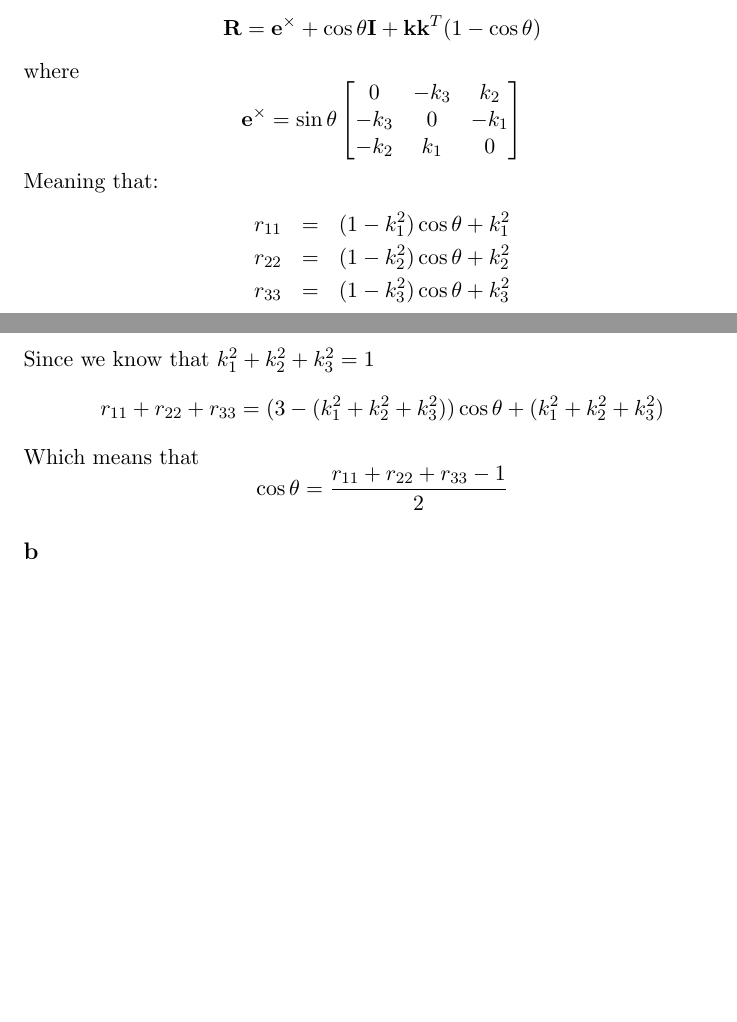
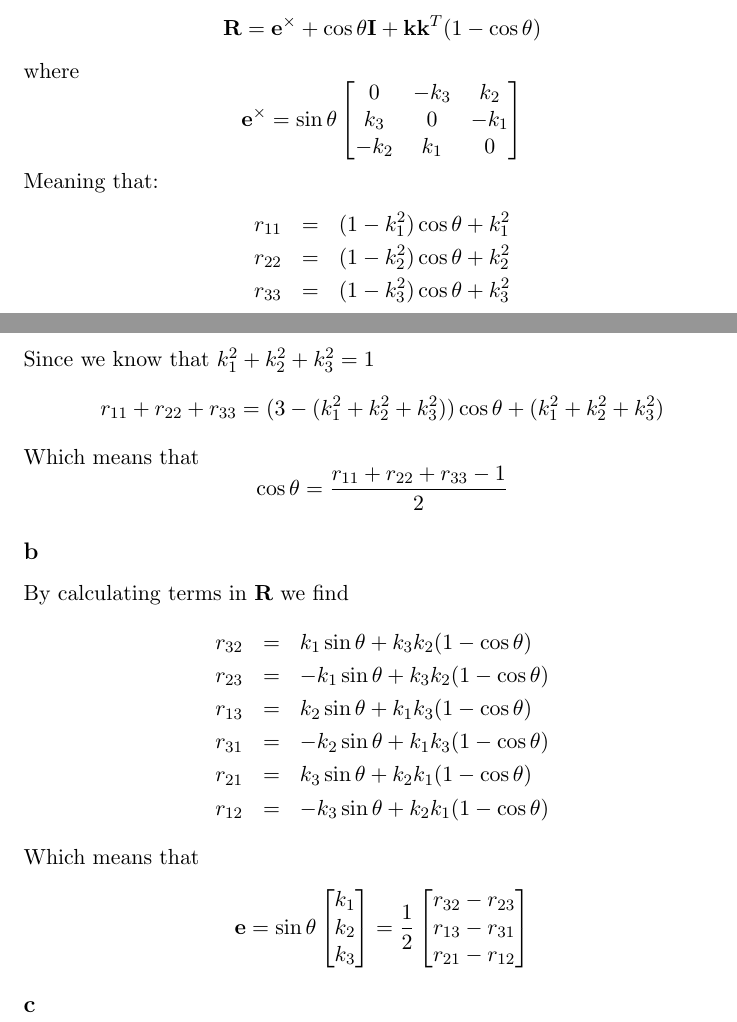
Before and after one commit to kjetilkjeka/ttk4130, a LaTeX document (ex9/report/report.tex): two parts of pages 6 and 7 of 7, joined at a grey line, cut so that both start at the same text, the shorter picture padded with empty space. Compiled offline with LaTeX, dvips and Ghostscript.

Commit message:
Did ex9 problem3b

```diff
--- a/ex9/report/report.tex
+++ b/ex9/report/report.tex
@@ -372,7 +372,7 @@ where
 \[\mathbf{e}^\times = \sin{\theta}
 \begin{bmatrix}
 0 & -k_3 & k_2 \\
--k_3 & 0 & -k_1 \\
+k_3 & 0 & -k_1 \\
 -k_2 & k_1 & 0
 \end{bmatrix}
 \]
@@ -388,5 +388,34 @@ Which means that
 \[\cos{\theta} = \frac{r_{11} + r_{22} + r_{33} - 1}{2}\]
 
 \subsection*{b}
+By calculating terms in $\mathbf{R}$ we find
+\begin{eqnarray*}
+r_{32} &=&  k_1 \sin{\theta} + k_3 k_2 (1 - \cos{\theta}) \\
+r_{23} &=& -k_1 \sin{\theta} + k_3 k_2 (1 - \cos{\theta}) \\
+r_{13} &=&  k_2 \sin{\theta} + k_1 k_3 (1 - \cos{\theta}) \\
+r_{31} &=& -k_2 \sin{\theta} + k_1 k_3 (1 - \cos{\theta}) \\
+r_{21} &=&  k_3 \sin{\theta} + k_2 k_1 (1 - \cos{\theta}) \\
+r_{12} &=& -k_3 \sin{\theta} + k_2 k_1 (1 - \cos{\theta})
+\end{eqnarray*}
+Which means that
+\[\mathbf{e} =
+\sin{\theta}
+\begin{bmatrix}
+k_1 \\
+k_2 \\
+k_3
+\end{bmatrix}
+=
+\frac{1}{2}
+\begin{bmatrix}
+r_{32} - r_{23} \\
+r_{13} - r_{31} \\
+r_{21} - r_{12}
+\end{bmatrix}
+\]
+
+
+\subsection*{c}
+
 
 \end{document}
```
